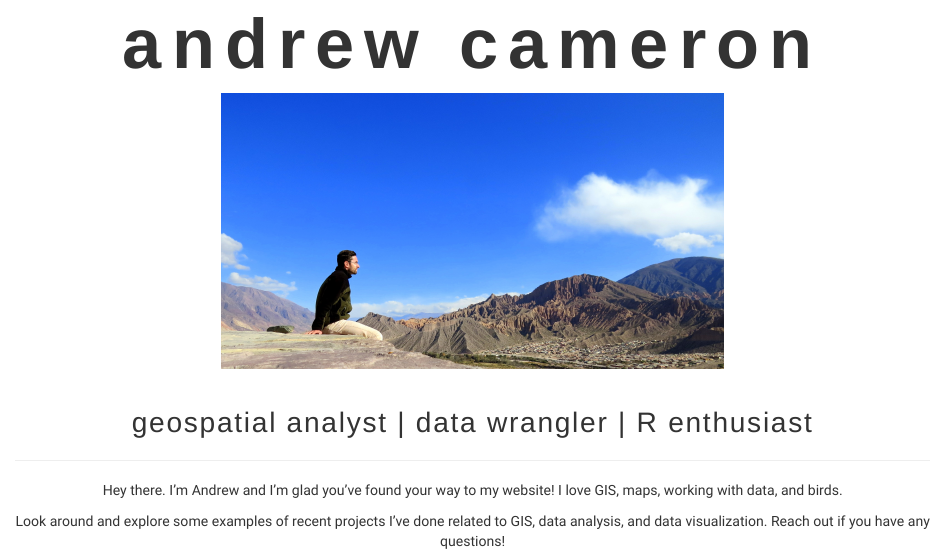
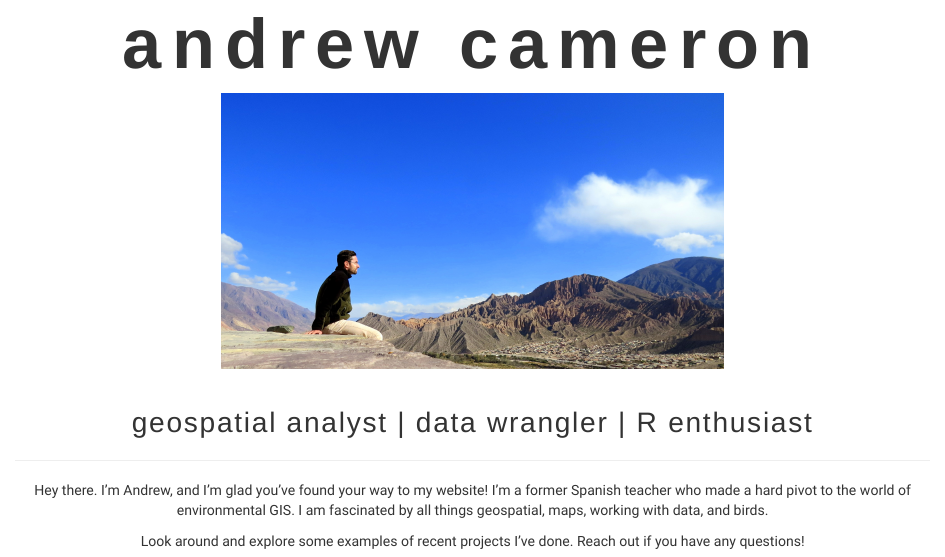
Before and after one commit to andrewmcameron/andrewmcameron.github.io, an R Markdown document (index.Rmd): the page in a window 1100 px wide, from 80 px down. Rendered offline with R 4.5, knitr and Pandoc, with nearby package versions.

Commit message:
Update index.Rmd

```diff
--- a/index.Rmd
+++ b/index.Rmd
@@ -53,9 +53,9 @@ h2 {
 <hr>
 
 <div class="text">
-  Hey there. I'm Andrew and I'm glad you've found your way to my website! I love GIS, maps, working with data, and birds.
+  Hey there. I'm Andrew, and I'm glad you've found your way to my website! I'm a former Spanish teacher who made a hard pivot to the world of environmental GIS. I am fascinated by all things geospatial, maps, working with data, and birds.
 
-  Look around and explore some examples of recent projects I've done related to GIS, data analysis, and data visualization. Reach out if you have any questions!
+  Look around and explore some examples of recent projects I've done. Reach out if you have any questions!
 
 </div>
 
```
